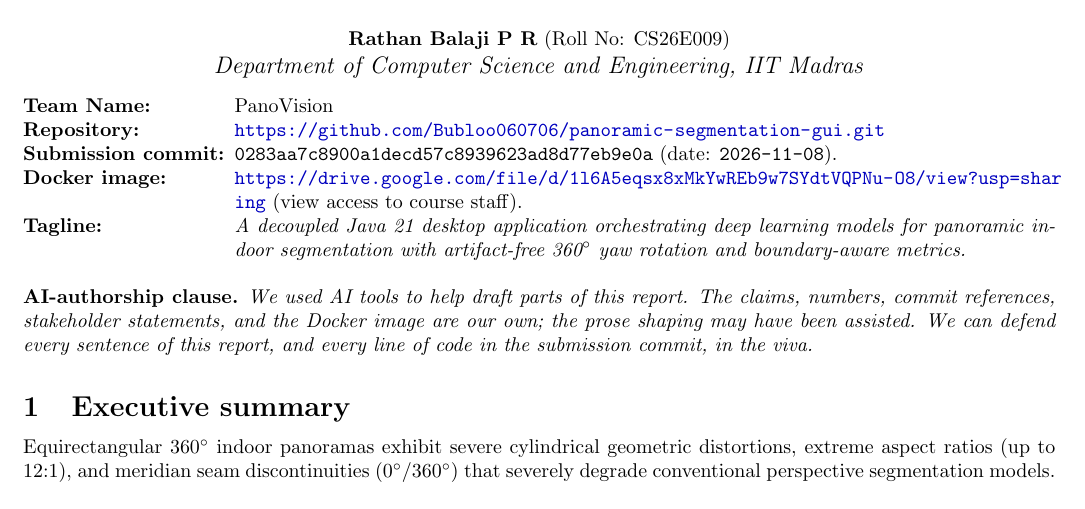
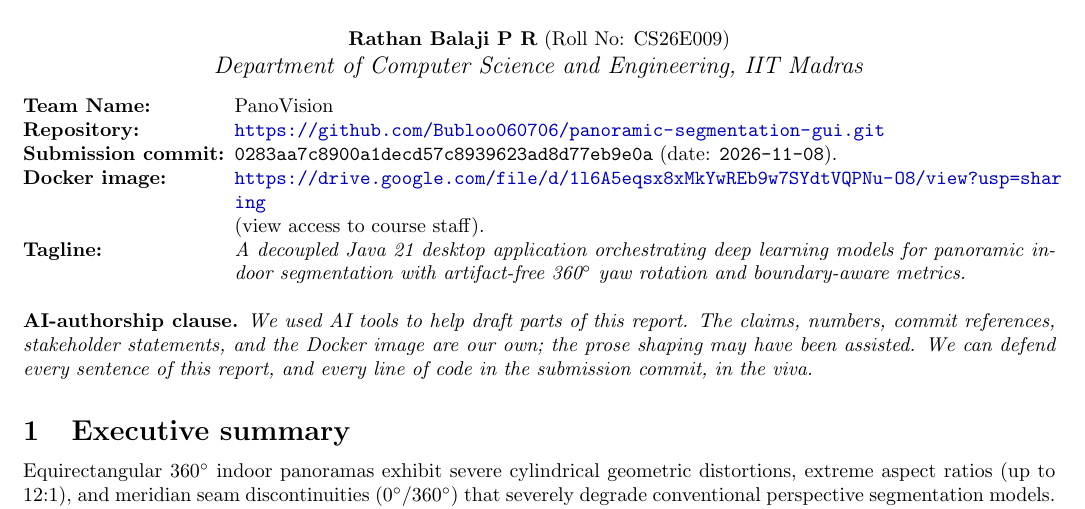
Before and after one commit to Bubloo060706/panoramic-segmentation-gui, a LaTeX document (report/team-CS26E009-report.tex): part of page 1 of 2 before the commit and part of page 1 of 3 after it, cut so that both start at the same text. Compiled offline with pdfLaTeX.

Commit message:
style: fix Google Drive link line-break overflow in header description

```diff
--- a/report/team-CS26E009-report.tex
+++ b/report/team-CS26E009-report.tex
@@ -36,7 +36,7 @@
   \item[Team Name:]         PanoVision
   \item[Repository:]        \url{https://github.com/Bubloo060706/panoramic-segmentation-gui.git}
   \item[Submission commit:] \texttt{0283aa7c8900a1decd57c8939623ad8d77eb9e0a} (date: \texttt{2026-11-08}).
-  \item[Docker image:]      \url{https://drive.google.com/file/d/1l6A5eqsx8xMkYwREb9w7SYdtVQPNu-O8/view?usp=sharing} (view access to course staff).
+  \item[Docker image:]      \url{https://drive.google.com/file/d/1l6A5eqsx8xMkYwREb9w7SYdtVQPNu-O8/view?usp=sharing}\\(view access to course staff).
   \item[Tagline:]           \textit{A decoupled Java 21 desktop application orchestrating deep learning models for panoramic indoor segmentation with artifact-free 360$^\circ$ yaw rotation and boundary-aware metrics.}
 \end{description}
 
```
Also changed, not shown: report/team-CS26E009-report.tex (2 more changed lines).
